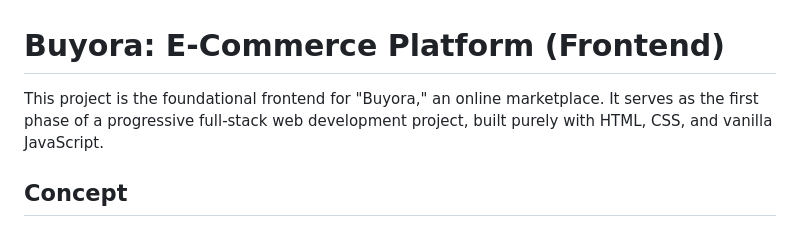
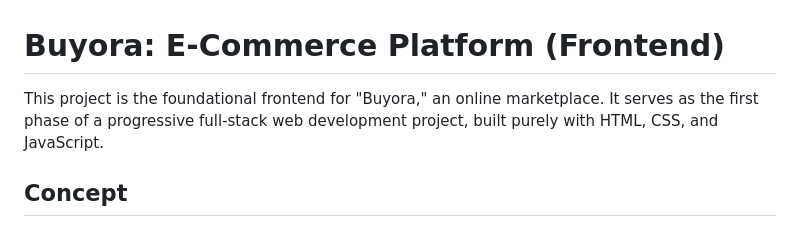
Before and after one commit to CharanDeekonda/Buyora_E-Commerce_Platform, a Markdown page: Readme.md, the part around the change. Drawn GitHub-style.

Commit message:
Initial Commit
Removed 'vanilla' from the description of JavaScript.

```diff
--- a/Readme.md
+++ b/Readme.md
@@ -1,6 +1,6 @@
 # Buyora: E-Commerce Platform (Frontend)
 
-This project is the foundational frontend for "Buyora," an online marketplace. It serves as the first phase of a progressive full-stack web development project, built purely with HTML, CSS, and vanilla JavaScript.
+This project is the foundational frontend for "Buyora," an online marketplace. It serves as the first phase of a progressive full-stack web development project, built purely with HTML, CSS, and JavaScript.
 
 ## Concept
 
```
